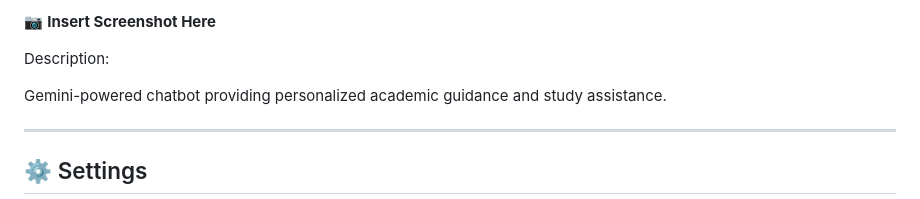
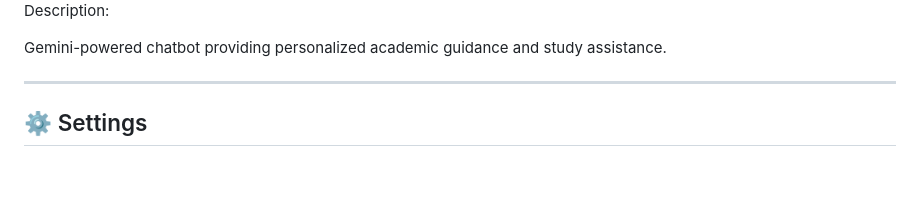
Before and after one commit to CHAITANYA-KHANKE/StudyMate-AI, a Markdown page: README.md, the part around one of its changes. Drawn GitHub-style; blank space fills up the shorter version.

```diff
--- a/README.md
+++ b/README.md
@@ -165,5 +168,4 @@ Interactive charts displaying weekly study progress, completion percentage, and
 
-📷 **Insert Screenshot Here**
 
 Description:
 
```
Also changed, not shown: other parts of README.md (+8 -5 lines).
